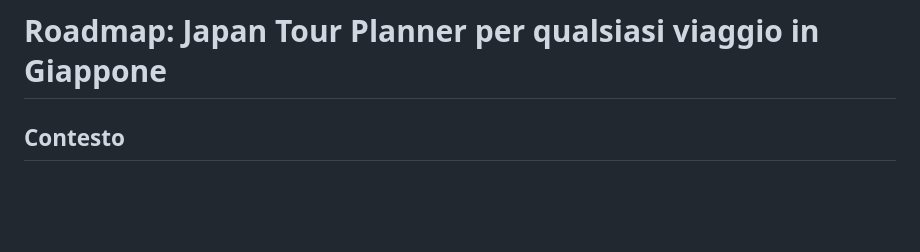
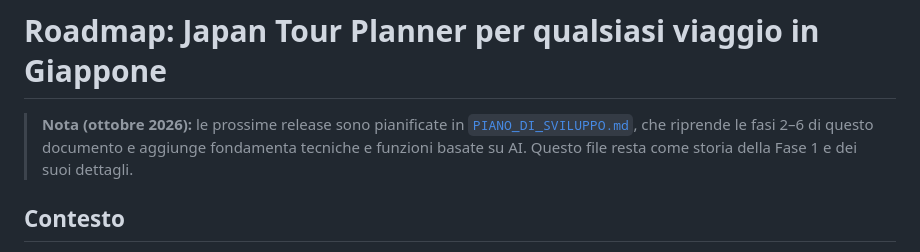
Before and after one commit to gdelprato/japan-tour-planner, a Markdown page: docs/ROADMAP.md, the part around the change. Drawn GitHub-style; blank space fills up the shorter version.

```diff
--- a/docs/ROADMAP.md
+++ b/docs/ROADMAP.md
@@ -1,4 +1,6 @@
 # Roadmap: Japan Tour Planner per qualsiasi viaggio in Giappone
+
+> **Nota (ottobre 2026):** le prossime release sono pianificate in [`PIANO_DI_SVILUPPO.md`](PIANO_DI_SVILUPPO.md), che riprende le fasi 2–6 di questo documento e aggiunge fondamenta tecniche e funzioni basate su AI. Questo file resta come storia della Fase 1 e dei suoi dettagli.
 
 ## Contesto
 Oggi l'app è cucita sul viaggio di Giacomo: ottobre 2027, 5 persone, partenza da Milano, arrivo a Tokyo, percorso di partenza già scelto. L'obiettivo è un **planner generico per il Giappone**: chiunque (amici e conoscenti, gratis, senza account, link condivisibile) crea il proprio viaggio scegliendo date, durata, numero di viaggiatori, città di partenza e stile. Il punto di forza resta il Giappone (mete, treni, foliage, eventi), quindi si riusa quasi tutto il codice.
```
Also changed, not shown: README.md (+1 -0 lines), docs/PIANO_DI_SVILUPPO.md (added, +258 -0 lines).
